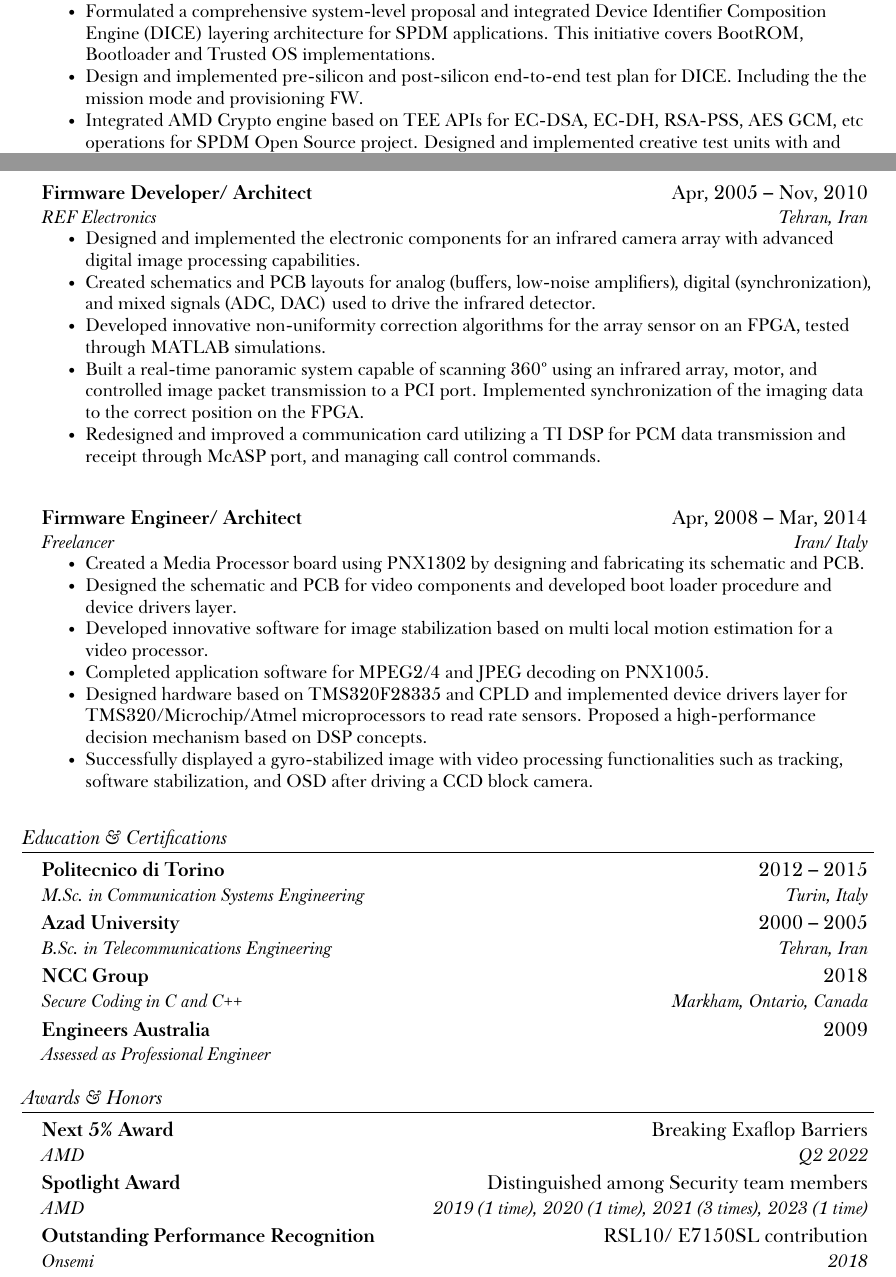
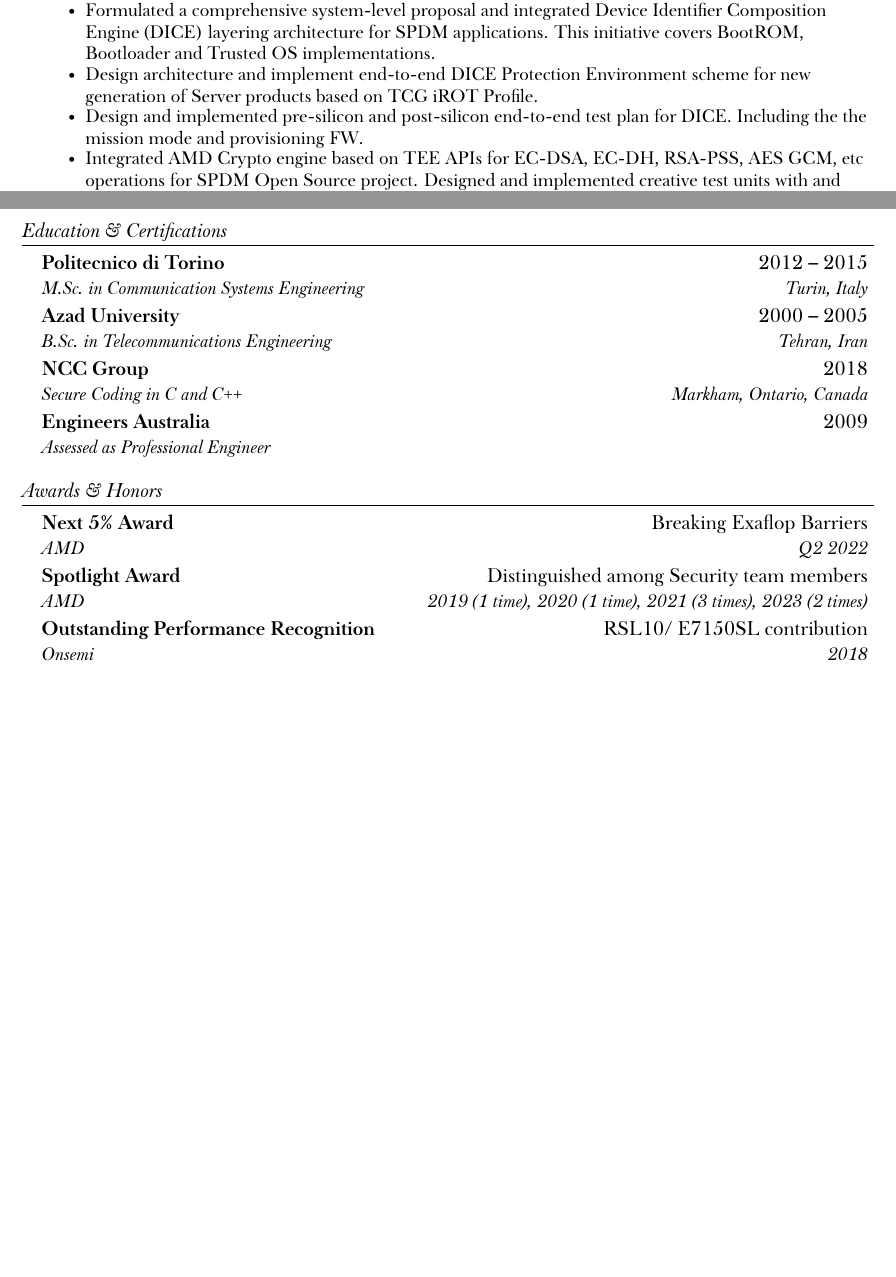
Before and after one commit to ehsantelecom/resume, a LaTeX CV (resume.tex): two parts of pages 1 and 3 of 4 before the commit and two parts of pages 1 and 3 of 3 after it, joined at a grey line, cut so that both start at the same text, the shorter picture padded with empty space. The pictures show the PDF file resume.pdf that the author committed with the source.

Commit message:
[Discard older experiences. Update for DPE]
Signed-off-by: Ehsan Koohestani <ehsan.koohestani@amd.com>

```diff
--- a/resume.tex
+++ b/resume.tex
@@ -104,6 +104,7 @@
 \resumeItem{Devised and implemented an innovative debugging and benchmarking method for AMD Secure Processor known as Secure Trace Log.}
 \resumeItem{Presented a system-level proposal for integrating features such as Static/Dynamic RoT measurements (DRTM) into the TEE OS.}
 \resumeItem{Formulated a comprehensive system-level proposal and integrated Device Identifier Composition Engine (DICE) layering architecture for SPDM applications. This initiative covers BootROM, Bootloader and Trusted OS implementations.}
+\resumeItem{Design architecture and implement end-to-end DICE Protection Environment scheme for new generation of Server products based on TCG iROT Profile.}
 \resumeItem{Design and implemented pre-silicon and post-silicon end-to-end test plan for DICE. Including the the mission mode and provisioning FW.}
 \resumeItem{Integrated AMD Crypto engine based on TEE APIs for EC-DSA, EC-DH, RSA-PSS, AES GCM, etc operations for SPDM Open Source project. Designed and implemented creative test units with and without Hyperprovisor donated memory.}
 \resumeItem{Customized an AMD X.509 parser for SPDM requirements. Hands on RFC specifications for X.509 standard.}
@@ -191,37 +192,6 @@
 \resumeSubHeadingListEnd
 
 
-\resumeSubHeadingListStart
-
-\resumeSubheading
-        {Firmware Developer/ Architect}{Apr, 2005 -- Nov, 2010}
-        {REF Electronics}{Tehran, Iran}
-      \resumeItemListStart
-        \small
-\resumeItem{Designed and implemented the electronic components for an infrared camera array with advanced digital image processing capabilities.}
-\resumeItem{Created schematics and PCB layouts for analog (buffers, low-noise amplifiers), digital (synchronization), and mixed signals (ADC, DAC) used to drive the infrared detector.}
-\resumeItem{Developed innovative non-uniformity correction algorithms for the array sensor on an FPGA, tested through MATLAB simulations.}
-\resumeItem{Built a real-time panoramic system capable of scanning 360º using an infrared array, motor, and controlled image packet transmission to a PCI port. Implemented synchronization of the imaging data to the correct position on the FPGA.}
-\resumeItem{Redesigned and improved a communication card utilizing a TI DSP for PCM data transmission and receipt through McASP port, and managing call control commands.}
-    \resumeItemListEnd
-
-\resumeSubHeadingListEnd
-
-\resumeSubHeadingListStart
-\resumeSubheading
-        {Firmware Engineer/ Architect}{Apr, 2008 -- Mar, 2014}
-        {Freelancer}{Iran/ Italy}
-      \resumeItemListStart
-        \small
-\resumeItem{Created a Media Processor board using PNX1302 by designing and fabricating its schematic and PCB.}
-\resumeItem{Designed the schematic and PCB for video components and developed boot loader procedure and device drivers layer.}
-\resumeItem{Developed innovative software for image stabilization based on multi local motion estimation for a video processor.}
-\resumeItem{Completed application software for MPEG2/4 and JPEG decoding on PNX1005.}
-\resumeItem{Designed hardware based on TMS320F28335 and CPLD and implemented device drivers layer for TMS320/Microchip/Atmel microprocessors to read rate sensors. Proposed a high-performance decision mechanism based on DSP concepts.}
-\resumeItem{Successfully displayed a gyro-stabilized image with video processing functionalities such as tracking, software stabilization, and OSD after driving a CCD block camera.}
-    \resumeItemListEnd
-\resumeSubHeadingListEnd
-
 %-----------EDUCATION-----------
 % Please list your current institution first and then past schools in reverse chronology. No need for GPA, etc. You do not need to include high school but may do so if there are accomplishments you would like to highlight.
 \section{Education \& Certifications}
@@ -252,7 +222,7 @@
     {AMD}{Q2 2022}
     \resumeSubheading
     {Spotlight Award}{Distinguished among Security team members}
-    {AMD}{2019 (1 time), 2020 (1 time), 2021 (3 times), 2023 (1 time)}
+    {AMD}{2019 (1 time), 2020 (1 time), 2021 (3 times), 2023 (2 times)}
     \resumeSubheading
     {Outstanding Performance Recognition}{RSL10/ E7150SL contribution}
     {Onsemi}{2018}
```
Also changed, not shown: resume.pdf, resume.tex (2 more changed lines).
